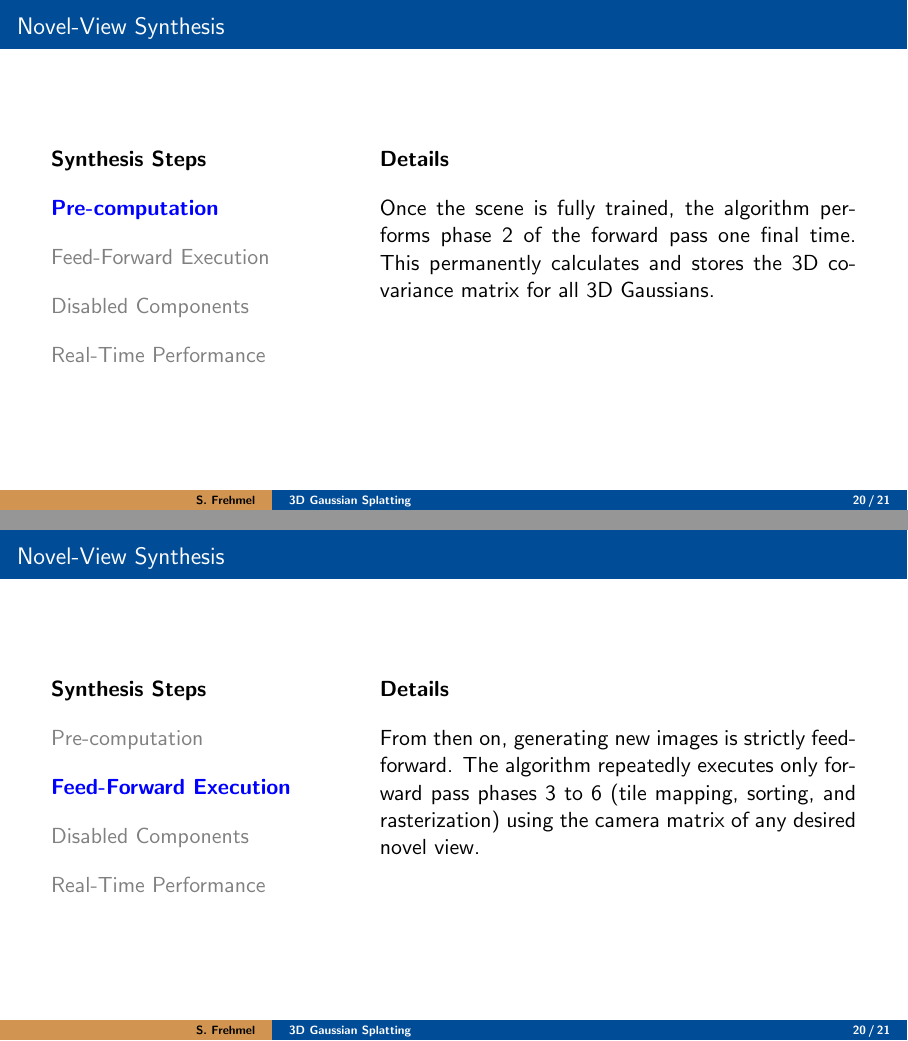
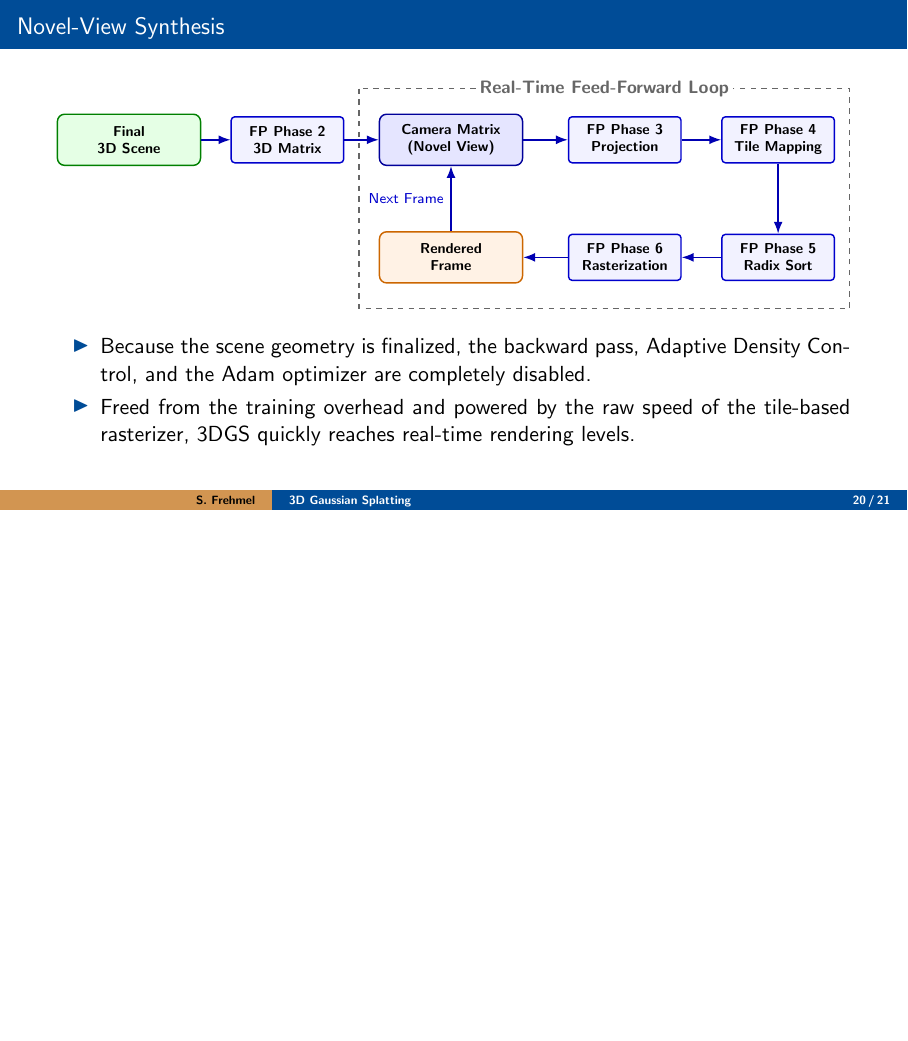
Before and after one commit to 8192K/master_seminar_3dgs, LaTeX slides (src/tex/presentation/seminar_presentation.tex, which reads src/tex/presentation/sections/sec_04.tex): pages 65 and 66 of 77 before the commit and page 67 of 76 after it, the two joined at a grey line, the shorter picture padded with empty space. The pictures show the PDF file pdf/seminar_presentation_frehmel_final.pdf that the author committed with the source.

Commit message:
Improved novel-view synthesis section

```diff
--- a/src/tex/presentation/sections/sec_04.tex
+++ b/src/tex/presentation/sections/sec_04.tex
@@ -1,9 +1,15 @@
 \section{Novel-View Synthesis}
 
 \begin{frame}{Novel-View Synthesis}
-    \begin{columns}[T]
-        % Left Column: Spotlighted Concepts (0.35 split)
-        \begin{column}{0.35\textwidth}
-            \textbf{Synthesis Steps}
-            \vspace{1em}
+    \centering
+    \begin{overlayarea}{\textwidth}{4.3cm}
+        \resizebox{\linewidth}{!}{%
+        \begin{tikzpicture}[
+            box/.style={rectangle, draw=blue!60!black, fill=blue!10, rounded corners, thick, minimum width=2.8cm, minimum height=1cm, align=center, font=\scriptsize\bfseries},
+            phase/.style={rectangle, draw=blue!80!black, fill=blue!5, thick, rounded corners=2pt, minimum width=2.2cm, minimum height=0.9cm, align=center, font=\scriptsize\bfseries},
+            arrow/.style={-Latex, thick, blue!70!black, rounded corners=4pt}
+        ]
+            % --- Nodes ---
+            \node[box, fill=green!10, draw=green!50!black] (scene) at (0.7, 1.5) {Final \\ 3D Scene};
+            \node[phase] (p2) at (3.8, 1.5) {FP Phase 2\\3D Matrix};
 
@@ -14,25 +16,38 @@
-        \end{column}
+            \node[box] (cam) at (7.0, 1.5) {Camera Matrix \\ (Novel View)};
+            \node[phase] (p3) at (10.4, 1.5) {FP Phase 3\\Projection};
+            \node[phase] (p4) at (13.4, 1.5) {FP Phase 4\\Tile Mapping};
 
-        % Right Column: Synchronized Explanations (0.6 split)
-        \begin{column}{0.6\textwidth}
-            \justifying
-            \textbf{Details}
-            \vspace{1em}
+            \node[phase] (p5) at (13.4, -0.8) {FP Phase 5\\Radix Sort};
+            \node[phase] (p6) at (10.4, -0.8) {FP Phase 6\\Rasterization};
+            \node[box, fill=orange!10, draw=orange!80!black] (img) at (7.0, -0.8) {Rendered \\ Frame};
 
-            \only<1>{
-                Once the scene is fully trained, the algorithm performs phase 2 of the forward pass one final time. This permanently calculates and stores the 3D covariance matrix for all 3D Gaussians.
-            }
-            \only<2>{
-                From then on, generating new images is strictly feed-forward. The algorithm repeatedly executes only forward pass phases 3 to 6 (tile mapping, sorting, and rasterization) using the camera matrix of any desired novel view.
-            }
-            \only<3>{
-                Because the scene geometry is finalized, the backward pass, Adaptive Density Control, and the Adam optimizer are completely disabled.
-            }
-            \only<4>{
-                Freed from the training overhead and powered by the raw speed of the tile-based rasterizer, 3DGS quickly reaches real-time rendering levels.
-            }
-        \end{column}
-    \end{columns}
+            % --- Arrows ---
+            \draw[arrow] (scene.east) -- (p2.west);
+            \draw[arrow] (p2.east) -- (cam.west);
+
+            \draw[arrow] (cam.east) -- (p3.west);
+            \draw[arrow] (p3.east) -- (p4.west);
+            \draw[arrow] (p4.south) -- (p5.north);
+            \draw[arrow] (p5.west) -- (p6.east);
+            \draw[arrow] (p6.west) -- (img.east);
+
+            \draw[arrow] (img.north) -- node[left, font=\scriptsize, text=blue!80!black] {Next Frame} (cam.south);
+
+            % --- Grouping Brackets/Labels ---
+            \draw[gray!80!black, thick, dashed] (5.2, 2.5) rectangle (14.8, -1.8);
+            \node[font=\small\bfseries, text=gray!80!black, fill=white, inner sep=2pt] at (10, 2.5) {Real-Time Feed-Forward Loop};
+
+        \end{tikzpicture}%
+        }
+    \end{overlayarea}
+    \pause
+
+    \begin{itemize}
+        \justifying
+        \item Because the scene geometry is finalized, the backward pass, Adaptive Density Control, and the Adam optimizer are completely disabled.
+        \item Freed from the training overhead and powered by the raw speed of the tile-based rasterizer, 3DGS quickly reaches real-time rendering levels.
+    \end{itemize}
+
 \end{frame}
 
 
```
Also changed, not shown: src/tex/presentation/sections/sec_03_1.tex (+7 -1 lines), src/tex/presentation/sections/sec_03_2.tex (+9 -12 lines), pdf/seminar_presentation_frehmel_final.pdf, src/tex/presentation/sections/sec_04.tex (4 more changed lines).
